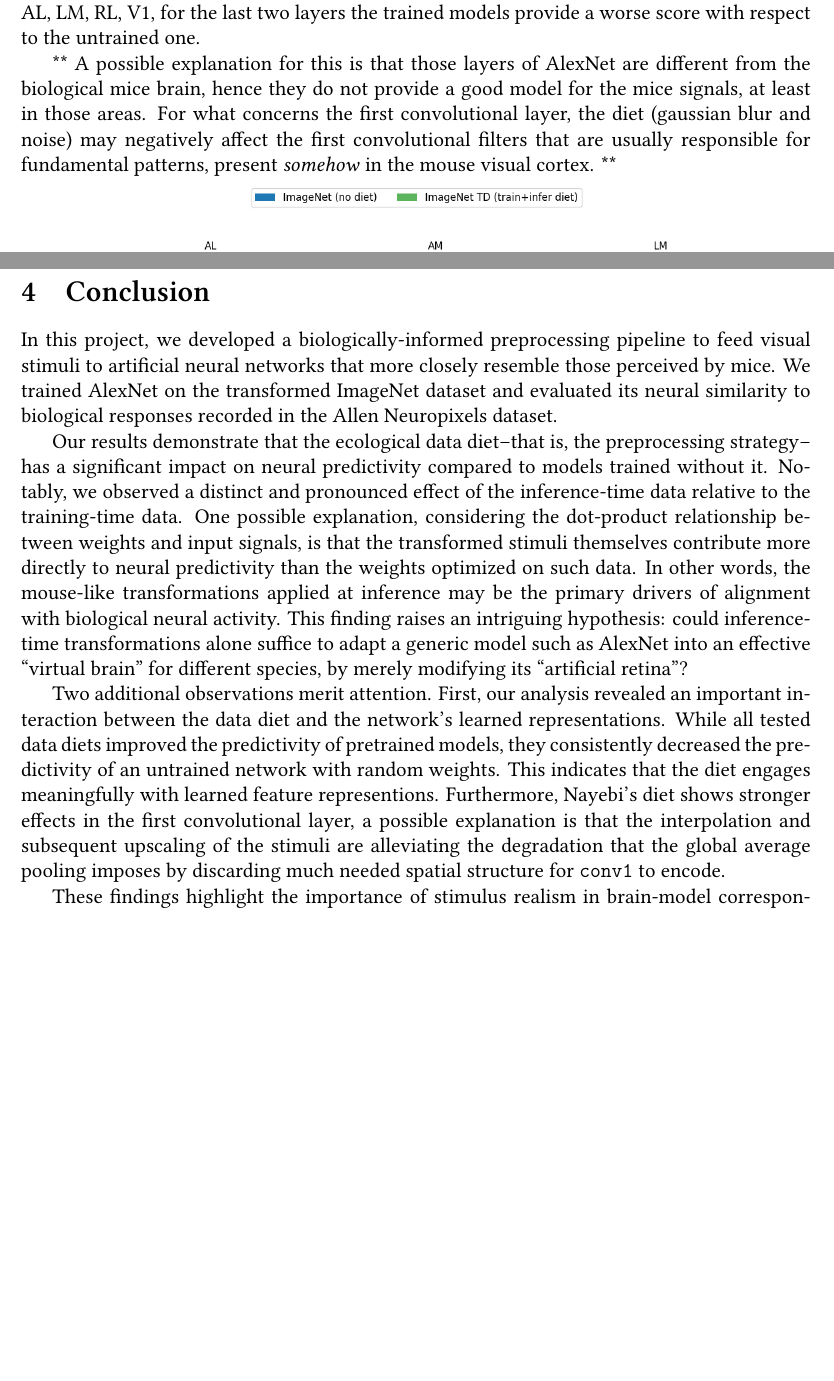
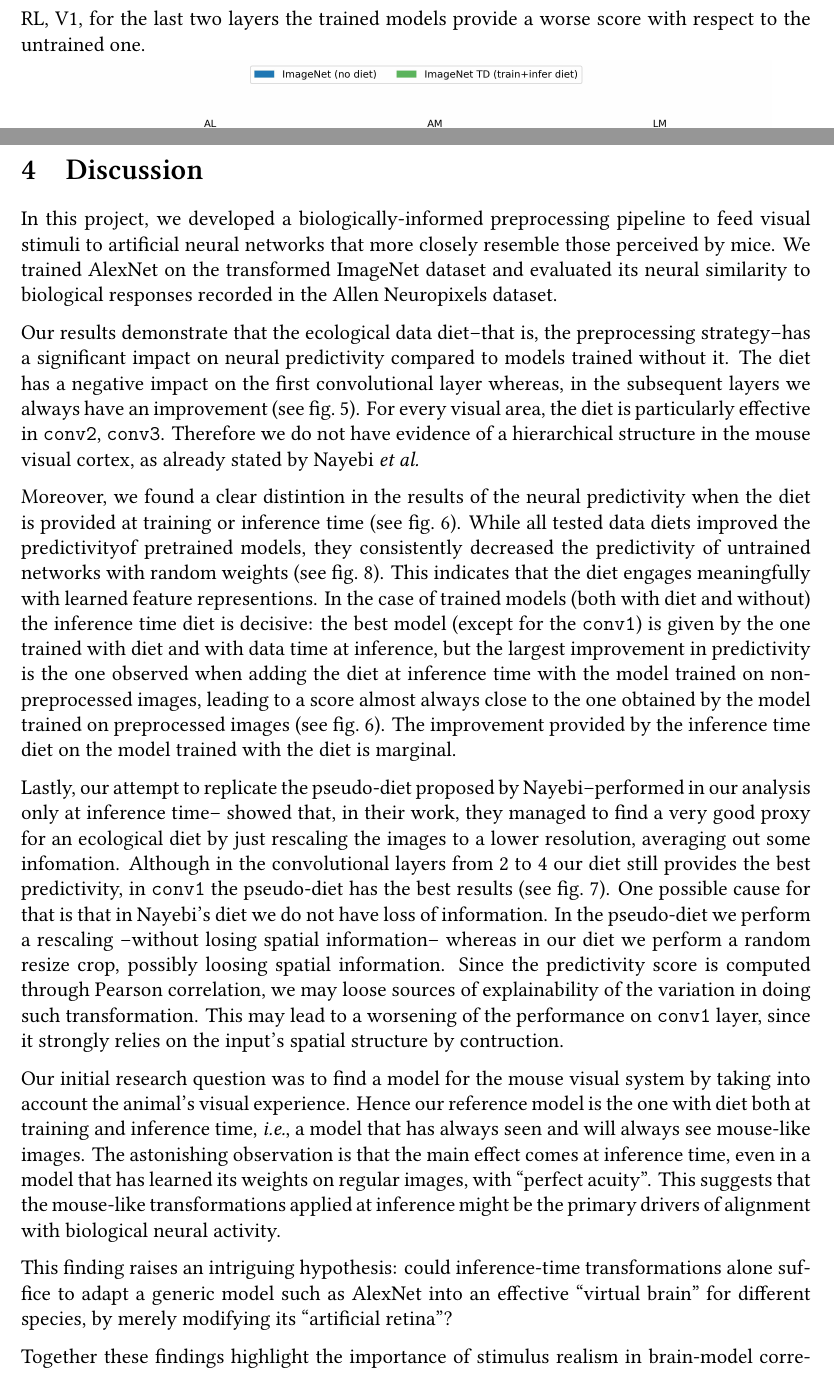
Before and after one commit to giovanni-lucarelli/mice-representation, a LaTeX document (report/main.tex, which reads report/conclusion.tex, report/results.tex): two parts of pages 7 and 10 of 11 before the commit and two parts of pages 8 and 11 of 13 after it, joined at a grey line, cut so that both start at the same text, the shorter picture padded with empty space. Compiled offline with XeLaTeX.

Commit message:
final report

```diff
--- a/report/conclusion.tex
+++ b/report/conclusion.tex
@@ -1,9 +1,18 @@
-\section{Conclusion}
+\section{Discussion}
 
 In this project, we developed a biologically-informed preprocessing pipeline to feed visual stimuli to artificial neural networks that more closely resemble those perceived by mice. We trained AlexNet on the transformed ImageNet dataset and evaluated its neural similarity to biological responses recorded in the Allen Neuropixels dataset.
 
-Our results demonstrate that the ecological data diet--that is, the preprocessing strategy--has a significant impact on neural predictivity compared to models trained without it. Notably, we observed a distinct and pronounced effect of the inference-time data relative to the training-time data. One possible explanation, considering the dot-product relationship between weights and input signals, is that the transformed stimuli themselves contribute more directly to neural predictivity than the weights optimized on such data. In other words, the mouse-like transformations applied at inference may be the primary drivers of alignment with biological neural activity. This finding raises an intriguing hypothesis: could inference-time transformations alone suffice to adapt a generic model such as AlexNet into an effective ``virtual brain'' for different species, by merely modifying its ``artificial retina''?
+Our results demonstrate that the ecological data diet--that is, the preprocessing strategy--has a significant impact on neural predictivity compared to models trained without it.  The diet has a negative impact on the first convolutional layer whereas, in the subsequent layers we always have an improvement (see \cref{fig:rsa-vsrandom}). For every visual area, the diet is particularly effective in \texttt{conv2}, \texttt{conv3}. Therefore we do not have evidence of a hierarchical structure in the mouse visual cortex, as already stated by Nayebi \textit{et al.}
 
-Two additional observations merit attention. First, our analysis revealed  an important interaction between the data diet and the network's learned representations. While all tested data diets improved the predictivity of pretrained models, they consistently decreased the predictivity of an untrained network with random weights. This indicates that the diet engages meaningfully with learned feature representions. Furthermore, Nayebi's diet shows stronger effects in the first convolutional layer, a possible explanation is that the interpolation and subsequent upscaling of the stimuli are alleviating the degradation that the global average pooling imposes by discarding much needed spatial structure for \texttt{conv1} to encode.
+Moreover, we found a clear distintion in the results of the neural predictivity when the diet is provided at training or inference time (see \cref{fig:inference}). While all tested data diets improved the predictivityof pretrained models, they consistently decreased the predictivity of untrained networks with random weights (see \cref{fig:random}). This indicates that the diet engages meaningfully with learned feature representions. In the case of trained models (both with diet and without) the inference time diet is decisive: the best model (except for the \texttt{conv1}) is given by the one trained with diet and with data time at inference, but the largest improvement in predictivity is the one observed when adding the diet at inference time with the model trained on non-preprocessed images, leading to a score almost always close to the one obtained by the model trained on preprocessed images (see \cref{fig:inference}). The improvement provided by the inference time diet on the model trained with the diet is marginal.
 
-These findings highlight the importance of stimulus realism in brain-model correspondence analysis. They also reveal that even simple manipulations of input distributions can substantially alter these measurements. Further analyses should explore these directions to better understand how ecological preprocessing shapes the neural alignment of artificial and biological systems.
+Lastly, our attempt to replicate the pseudo-diet proposed by Nayebi--performed in our analysis only at inference time-- showed that, in their work, they managed to find a very good proxy for an ecological diet by just rescaling the images to a lower resolution, averaging out some infomation. Although in the convolutional layers from 2 to 4 our diet still provides the best predictivity, in \texttt{conv1} the pseudo-diet has the best results (see \cref{fig:nayebi}). One possible cause for that is that in Nayebi's diet we do not have loss of information. In the pseudo-diet we perform a rescaling --without losing spatial information-- whereas in our diet we perform a random resize crop, possibly loosing spatial information. Since the predictivity score is computed through Pearson correlation, we may loose sources of explainability of the variation in doing such transformation. This may lead to a worsening of the performance on \texttt{conv1} layer, since it strongly relies on the input's spatial structure by contruction.
+
+
+% one open question, possible closure
+
+Our initial research question was to find a model for the mouse visual system by taking into account the animal's visual experience. Hence our reference model is the one with diet both at training and inference time, \textit{i.e.}, a model that has always seen and will always see mouse-like images. The astonishing observation is that the main effect comes at inference time, even in a model that has learned its weights on regular images, with ``perfect acuity". This suggests that the mouse-like transformations applied at inference might be the primary drivers of alignment with biological neural activity.
+
+This finding raises an intriguing hypothesis: could inference-time transformations alone suffice to adapt a generic model such as AlexNet into an effective ``virtual brain'' for different species, by merely modifying its ``artificial retina''?
+
+Together these findings highlight the importance of stimulus realism in brain-model correspondence analysis. They also reveal that even simple manipulations of input distributions can substantially alter these measurements. Further analyses should explore these directions to better understand how ecological preprocessing shapes the neural alignment of artificial and biological systems.
--- a/report/main.tex
+++ b/report/main.tex
@@ -13,6 +13,8 @@
 \setsansfont{Libertinus Sans}
 \usepackage[font=small]{caption}
 \usepackage{xcolor}
+\usepackage{parskip}
+
 
 \definecolor{blue(munsell)}{rgb}{0.0, 0.5, 0.69}
 
--- a/report/results.tex
+++ b/report/results.tex
@@ -42,11 +42,6 @@ In \cref{fig:rsa-qualitative} is shown the RSA score for each visual areas and f
 
 Specifically, form \cref{fig:rsa-vsrandom} where the untrained model (baseline) have been subtracted, we can see that, the diet affects negatively the first convolutional layer but leads to higer RSA score in the subsequent layers. Moreover we can observe that in some visual areas, namely AL, LM, RL, V1, for the last two layers the trained models provide a worse score with respect to the untrained one.
 
-**
-A possible explanation for this is that those layers of AlexNet are different from the biological mice brain, hence they do not provide a good model for the mice signals, at least in those areas.
-For what concerns the first convolutional layer, the diet (gaussian blur and noise) may negatively affect the first convolutional filters that are usually responsible for fundamental patterns, present \textit{somehow} in the mouse visual cortex.
-**
-
 \vspace{-0.8em}
 
 \begin{figure}[H]
```
Also changed, not shown: report/image/deltas.jpeg (added), report/image/inference.jpeg, report/image/main-result.jpeg (added), report/image/nayebi-diet.jpeg (added), report/image/random.jpeg (added), report/image/res-inference.jpeg (deleted), report/image/res-inference.png (deleted), report/image/res-nayebi.jpeg (deleted), report/image/res-nayebi.png (deleted), report/image/res-random.jpeg (deleted), report/image/res-random.png (deleted), report/image/res0.png (deleted), report/image/res0_delta.jpeg (deleted), report/image/res0_delta.png (deleted), 3 more files, 1 other file.
